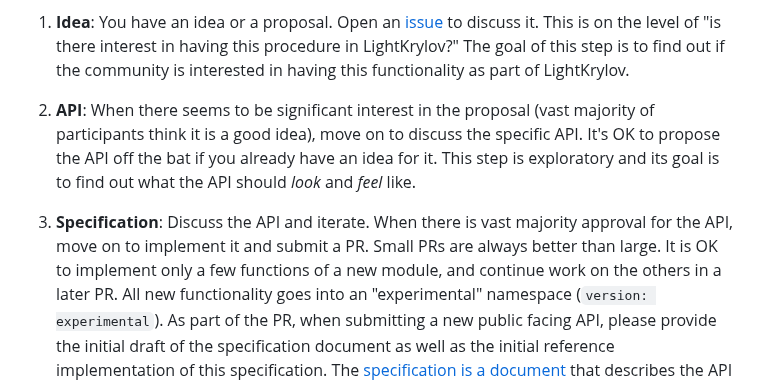
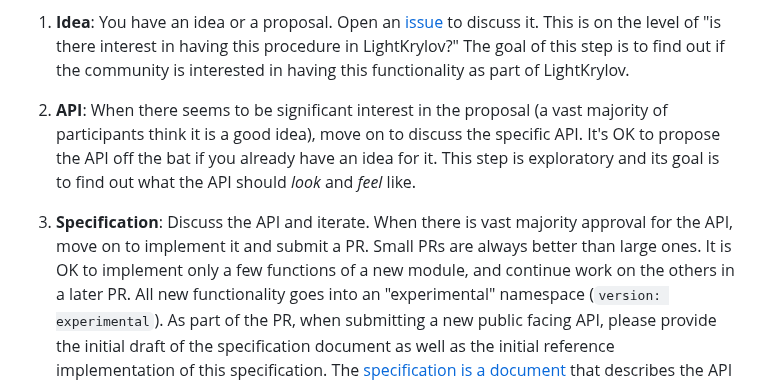
Before and after one commit to nekStab/LightKrylov, a Markdown page: WORKFLOW.md, the part around the change. Drawn GitHub-style.

Commit message:
Update WORKFLOW.md
small wording changes

```diff
--- a/WORKFLOW.md
+++ b/WORKFLOW.md
@@ -10,7 +10,7 @@ experienced contributors will help it through all 5 steps.
 
 1. **Idea**: You have an idea or a proposal. Open an [issue](https://github.com/nekStab/LightKrylov/issues) to discuss it. This is on the level of "is there interest in having this procedure in LightKrylov?" The goal of this step is to find out if the community is interested in having this functionality as part of LightKrylov.
 
-2. **API**: When there seems to be significant interest in the proposal (vast
+2. **API**: When there seems to be significant interest in the proposal (a vast
    majority of participants think it is a good idea), move on to discuss the
    specific API. It's OK to propose the API off the bat if you already have an
    idea for it. This step is exploratory and its goal is to find out what the
@@ -18,7 +18,7 @@ experienced contributors will help it through all 5 steps.
 
 3. **Specification**: Discuss the API and iterate. When there is vast majority
    approval for the API, move on to implement it and submit a PR. Small PRs are
-   always better than large.  It is OK to implement only a few functions of a
+   always better than large ones. It is OK to implement only a few functions of a
    new module, and continue work on the others in a later PR. All new
    functionality goes into an "experimental" namespace
    (`version: experimental`). As part of the PR, when submitting a new
```
